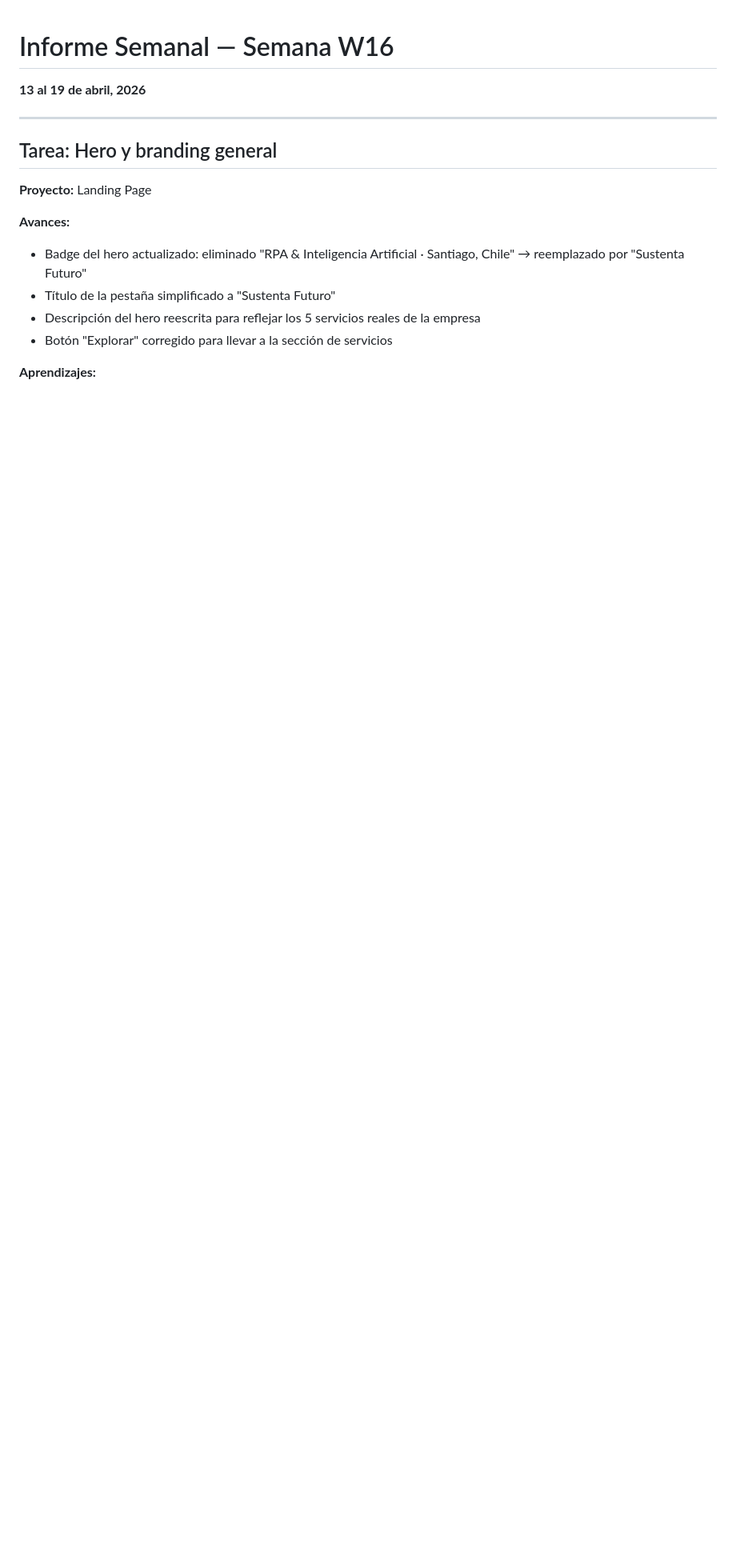
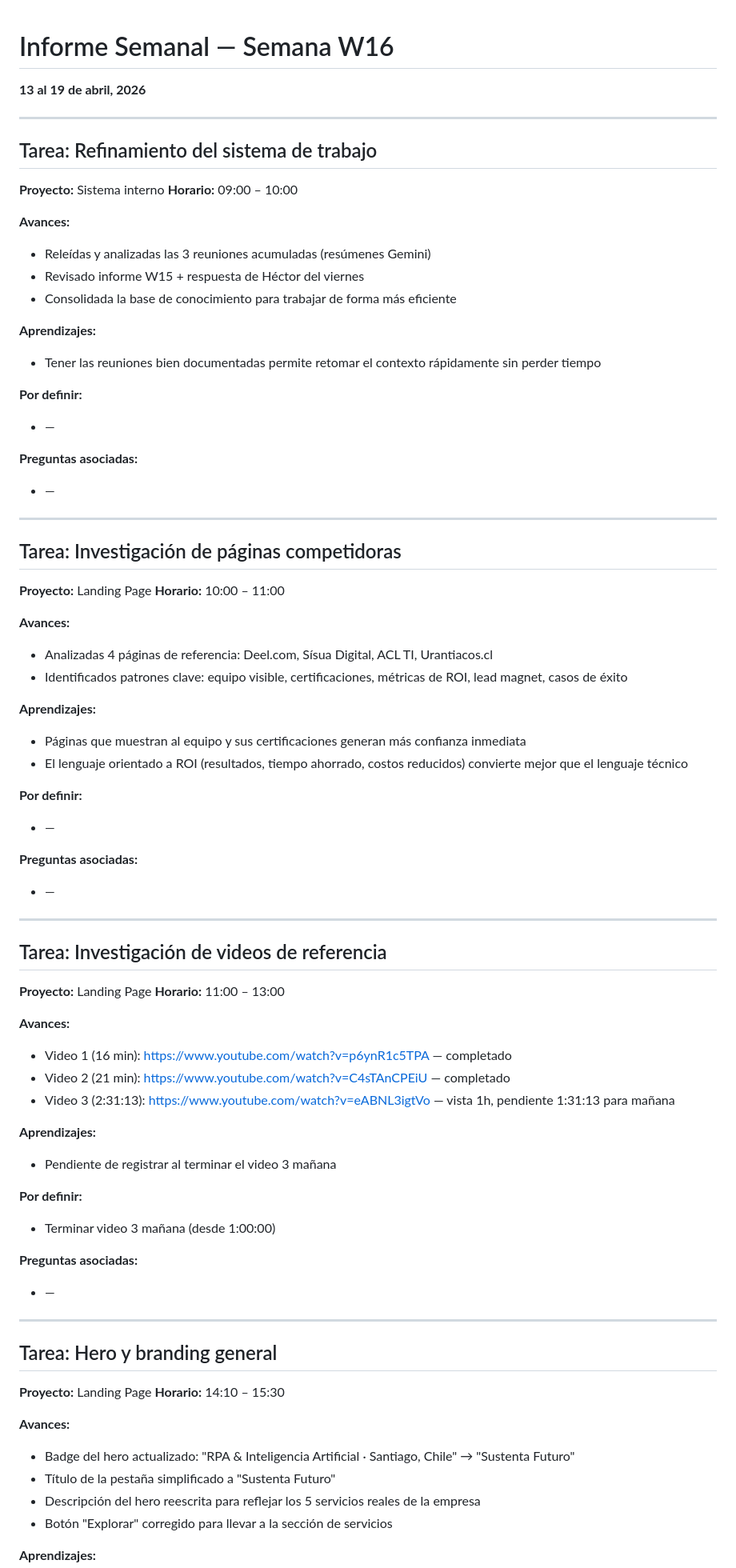
Before and after one commit to CristobalMartinezSSF/sustenta-futuro, a Markdown page: registro/informes/informe-semana-W16.md, the part around one of its changes. Shown at 80% size. Rendered like a GitHub page; blank space fills up the shorter version.

```diff
--- a/registro/informes/informe-semana-W16.md
+++ b/registro/informes/informe-semana-W16.md
@@ -3,11 +3,72 @@
 
 ---
 
+## Tarea: Refinamiento del sistema de trabajo
+**Proyecto:** Sistema interno
+**Horario:** 09:00 – 10:00
+
+**Avances:**
+- Releídas y analizadas las 3 reuniones acumuladas (resúmenes Gemini)
+- Revisado informe W15 + respuesta de Héctor del viernes
+- Consolidada la base de conocimiento para trabajar de forma más eficiente
+
+**Aprendizajes:**
+- Tener las reuniones bien documentadas permite retomar el contexto rápidamente sin perder tiempo
+
+**Por definir:**
+- —
+
+**Preguntas asociadas:**
+- —
+
+---
+
+## Tarea: Investigación de páginas competidoras
+**Proyecto:** Landing Page
+**Horario:** 10:00 – 11:00
+
+**Avances:**
+- Analizadas 4 páginas de referencia: Deel.com, Sísua Digital, ACL TI, Urantiacos.cl
+- Identificados patrones clave: equipo visible, certificaciones, métricas de ROI, lead magnet, casos de éxito
+
+**Aprendizajes:**
+- Páginas que muestran al equipo y sus certificaciones generan más confianza inmediata
+- El lenguaje orientado a ROI (resultados, tiempo ahorrado, costos reducidos) convierte mejor que el lenguaje técnico
+
+**Por definir:**
+- —
+
+**Preguntas asociadas:**
+- —
+
+---
+
+## Tarea: Investigación de videos de referencia
+**Proyecto:** Landing Page
+**Horario:** 11:00 – 13:00
+
+**Avances:**
+- Video 1 (16 min): https://www.youtube.com/watch?v=p6ynR1c5TPA — completado
+- Video 2 (21 min): https://www.youtube.com/watch?v=C4sTAnCPEiU — completado
+- Video 3 (2:31:13): https://www.youtube.com/watch?v=eABNL3igtVo — vista 1h, pendiente 1:31:13 para mañana
+
+**Aprendizajes:**
+- Pendiente de registrar al terminar el video 3 mañana
+
+**Por definir:**
+- Terminar video 3 mañana (desde 1:00:00)
+
+**Preguntas asociadas:**
+- —
+
+---
+
 ## Tarea: Hero y branding general
 **Proyecto:** Landing Page
+**Horario:** 14:10 – 15:30
 
 **Avances:**
-- Badge del hero actualizado: eliminado "RPA & Inteligencia Artificial · Santiago, Chile" → reemplazado por "Sustenta Futuro"
+- Badge del hero actualizado: "RPA & Inteligencia Artificial · Santiago, Chile" → "Sustenta Futuro"
 - Título de la pestaña simplificado a "Sustenta Futuro"
 - Descripción del hero reescrita para reflejar los 5 servicios reales de la empresa
 - Botón "Explorar" corregido para llevar a la sección de servicios
```
Also changed, not shown: other parts of registro/informes/informe-semana-W16.md (+18 -9 lines).
